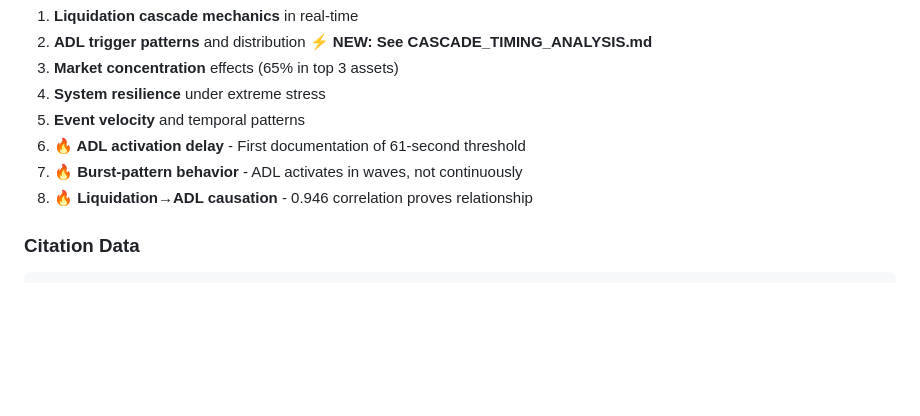
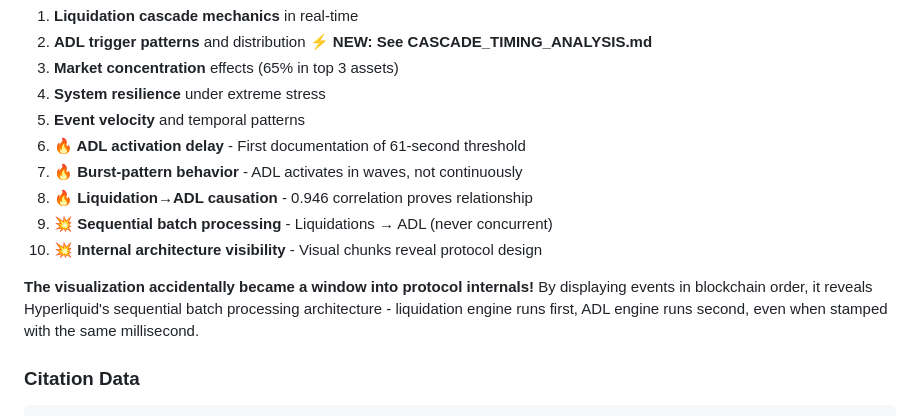
Before and after one commit to ConejoCapital/HyperFireworks, a Markdown page: README.md, the part around one of its changes. Drawn GitHub-style; blank space fills up the shorter version.

````diff
--- a/README.md
+++ b/README.md
@@ -296,6 +340,10 @@ This visualization demonstrates:
 6. **🔥 ADL activation delay** - First documentation of 61-second threshold
 7. **🔥 Burst-pattern behavior** - ADL activates in waves, not continuously
 8. **🔥 Liquidation→ADL causation** - 0.946 correlation proves relationship
+9. **💥 Sequential batch processing** - Liquidations → ADL (never concurrent)
+10. **💥 Internal architecture visibility** - Visual chunks reveal protocol design
+
+**The visualization accidentally became a window into protocol internals!** By displaying events in blockchain order, it reveals Hyperliquid's sequential batch processing architecture - liquidation engine runs first, ADL engine runs second, even when stamped with the same millisecond.
 
 ### Citation Data
 ```
````
Also changed, not shown: other parts of README.md (+54 -10 lines).
